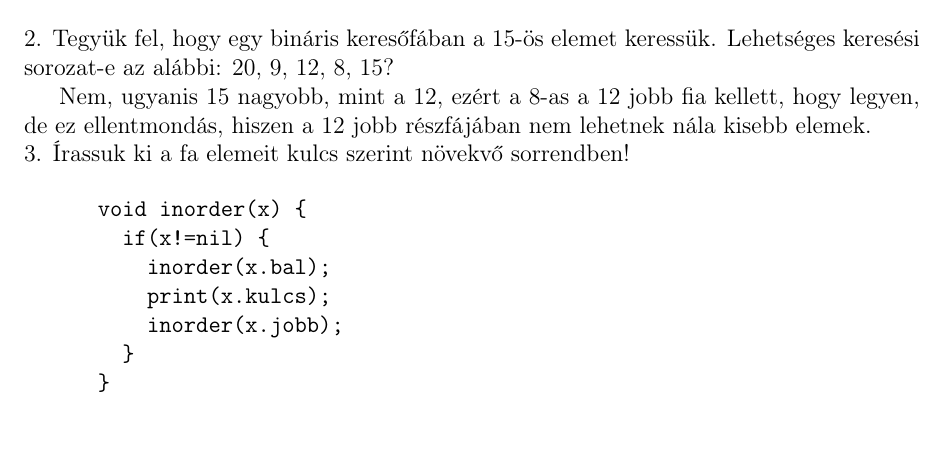
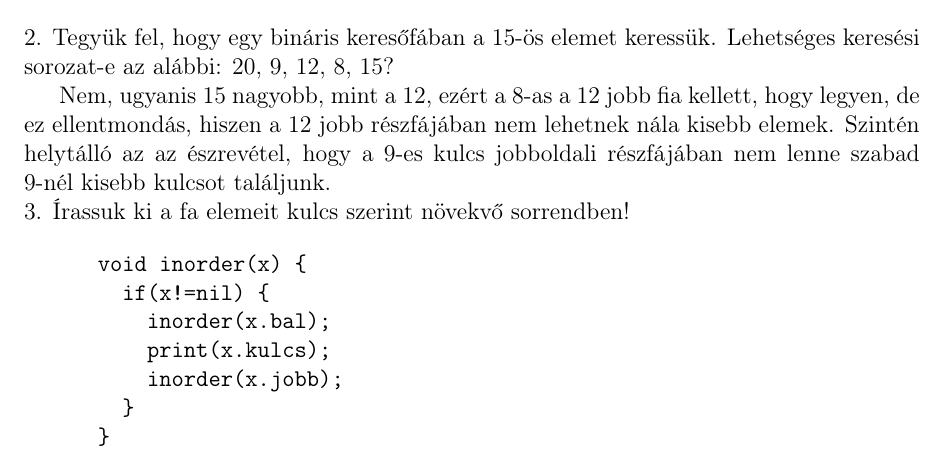
Before and after one commit to begab/alga2, a LaTeX document (gyakorlatok/gyak01/alga2_gyak01.tex): part of page 2 of 2, cut so that both start at the same text, the shorter picture padded with empty space. Compiled offline with pdfLaTeX.

Commit message:
extends the asnwer for practice 1 exercise 2

```diff
--- a/gyakorlatok/gyak01/alga2_gyak01.tex
+++ b/gyakorlatok/gyak01/alga2_gyak01.tex
@@ -127,6 +127,7 @@ Megjegyzés: az előző eljárások értelemszerű módosításával megkaphatju
 \noindent2. Tegyük fel, hogy egy bináris keresőfában a 15-ös elemet keressük. Lehetséges keresési sorozat-e az alábbi: 20, 9, 12, 8, 15?
 
 Nem, ugyanis 15 nagyobb, mint a 12, ezért a 8-as a 12 jobb fia kellett, hogy legyen, de ez ellentmondás, hiszen a 12 jobb részfájában nem lehetnek nála kisebb elemek.
+Szintén helytálló az az észrevétel, hogy a 9-es kulcs jobboldali részfájában nem lenne szabad 9-nél kisebb kulcsot találjunk.
 
 \noindent3. Írassuk ki a fa elemeit kulcs szerint növekvő sorrendben!
 
```
Also changed, not shown: gyakorlatok/gyak01/alga2_gyak01.pdf.
